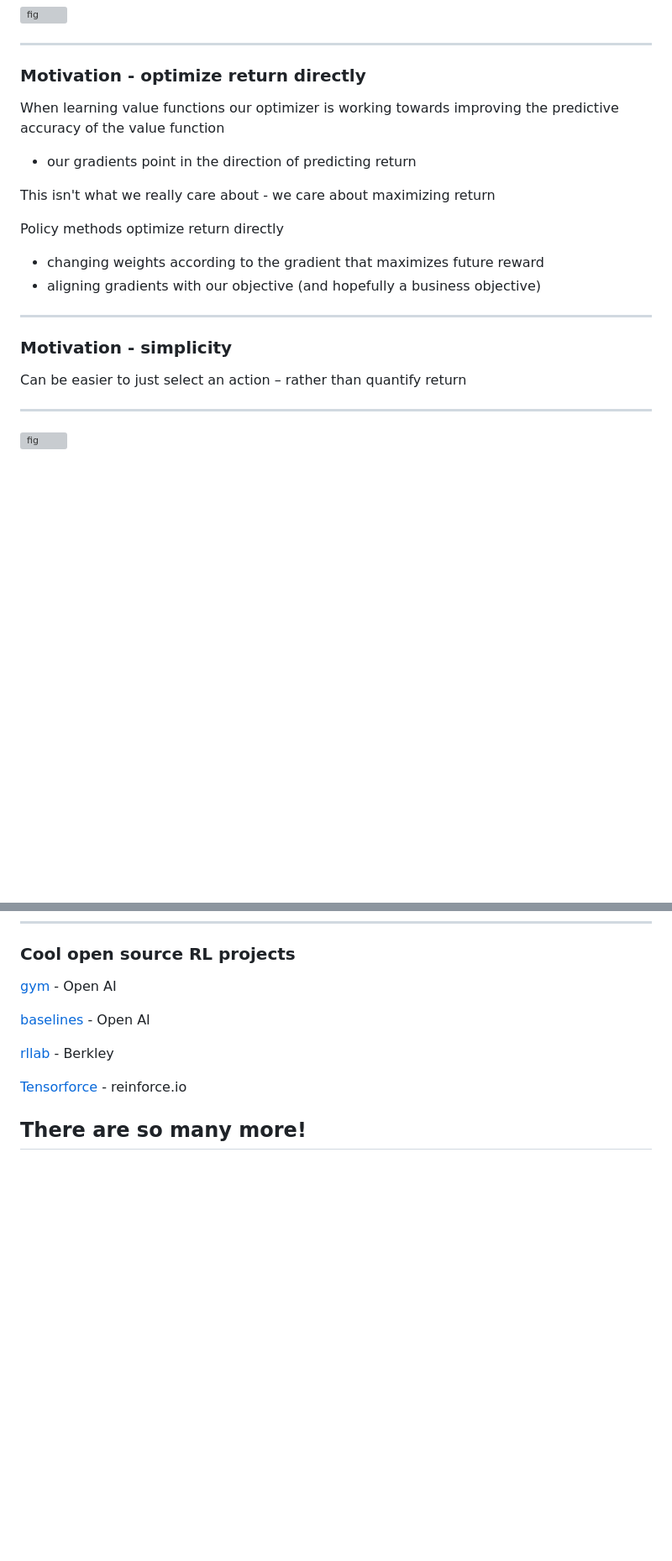
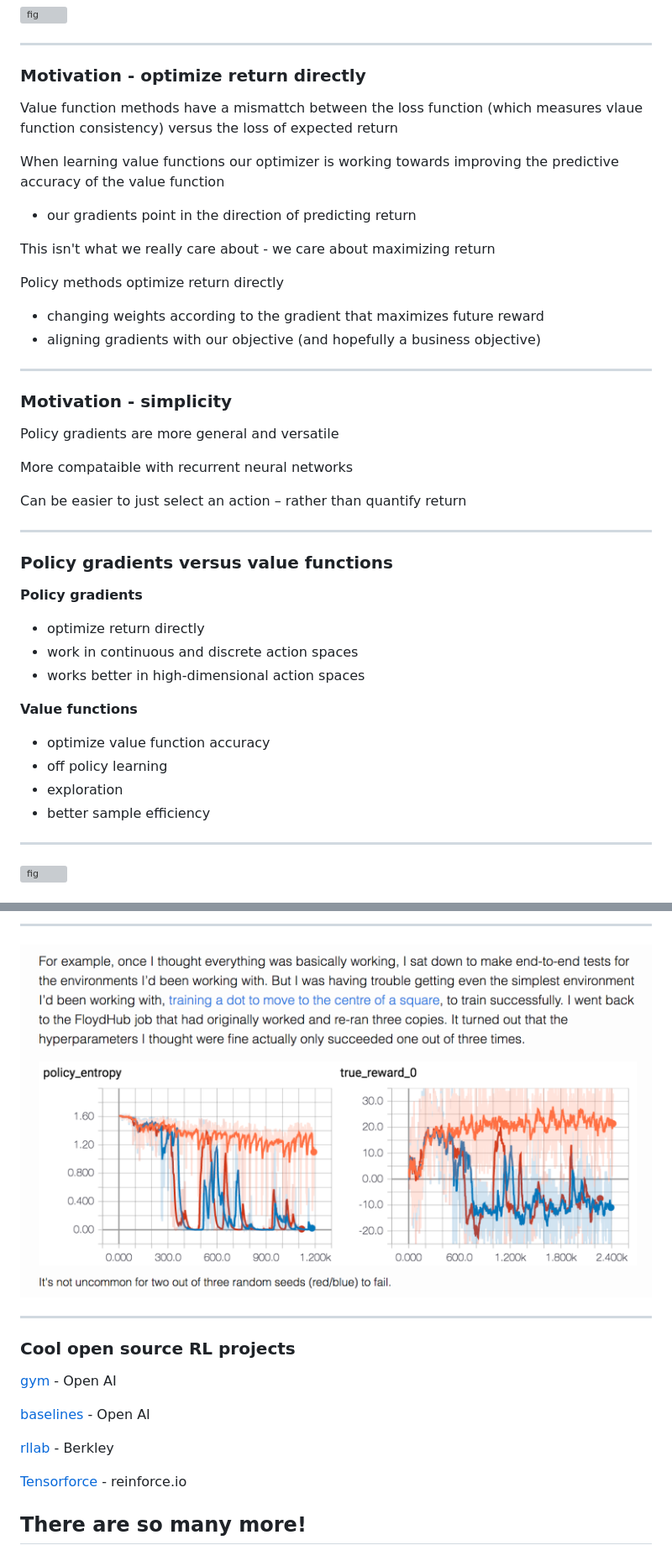
Before and after one commit to ADGEfficiency/dsr-rl, a Markdown page: PITCHME.md, 2 parts joined by grey strips. Shown: that part at 84% size. Rendered like a GitHub page; pictures changed too: assets/images/section_7/fail_expts.png (added); blank space fills up the shorter version; grey boxes are pictures that could not be loaded.

```diff
--- a/PITCHME.md
+++ b/PITCHME.md
@@ -2057,6 +2075,8 @@ We also lose shape of the action space by discretization
 
 ### Motivation - optimize return directly
 
+Value function methods have a mismattch between the loss function (which measures vlaue function consistency) versus the loss of expected return
+
 When learning value functions our optimizer is working towards improving the predictive accuracy of the value function
 - our gradients point in the direction of predicting return
 
@@ -2069,7 +2089,25 @@ Policy methods optimize return directly
 
 ### Motivation - simplicity
 
+Policy gradients are more general and versatile
+
+More compataible with recurrent neural networks
+
 Can be easier to just select an action – rather than quantify return
+
+---
+### Policy gradients versus value functions
+
+**Policy gradients**
+- optimize return directly
+- work in continuous and discrete action spaces
+- works better in high-dimensional action spaces
+
+**Value functions**
+- optimize value function accuracy
+- off policy learning
+- exploration
+- better sample efficiency
 
 ---
 
@@ -2758,3 +2874,9 @@ Spend time looking at open source RL packages
+---
+
+![fig](assets/images/section_7/fail_expts.png)
+
+
+---
 ### Cool open source RL projects
 
 [gym](https://github.com/openai/gym/tree/master/gym) - Open AI
```
Also changed, not shown: other parts of PITCHME.md (+97 -1 lines), assets/images/section_7/amid_fish.png (added), assets/images/section_7/policy_entropy.png (added), assets/images/section_7/timeline.png (added).
